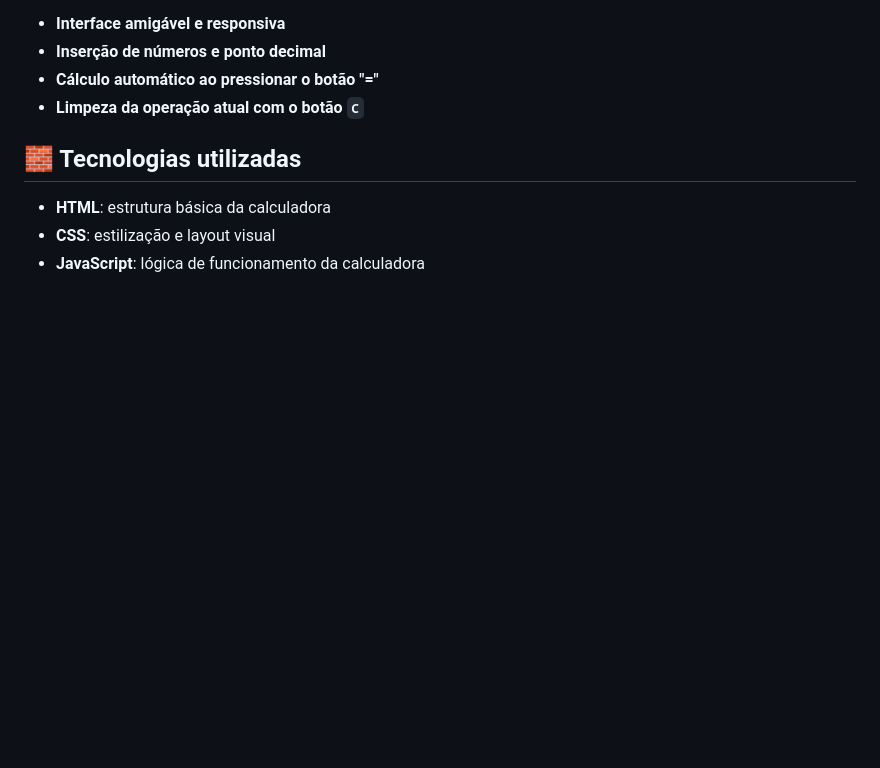
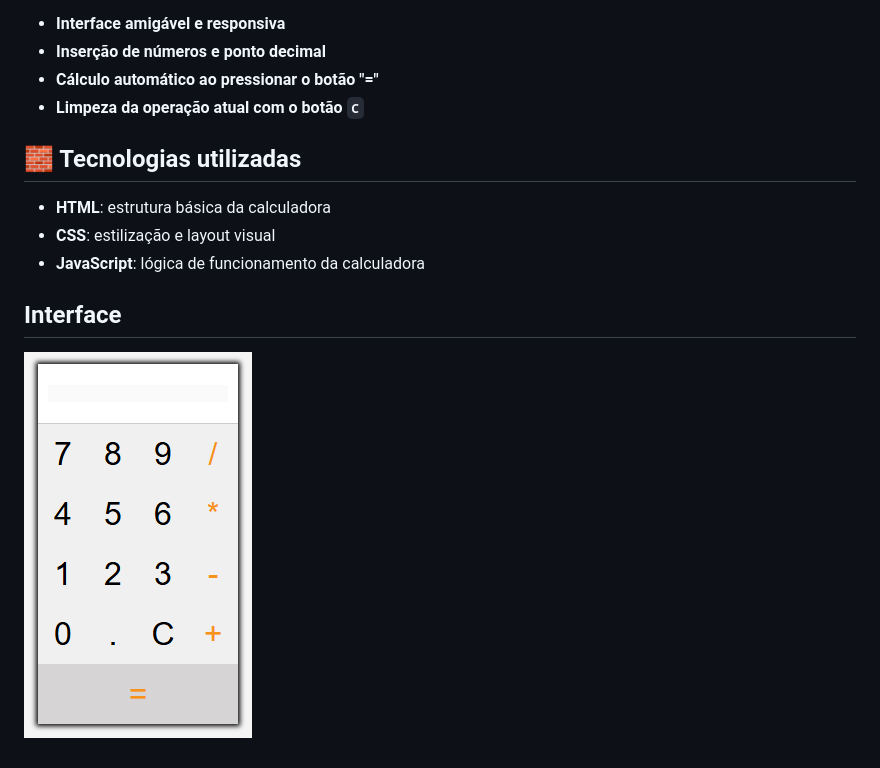
Before and after one commit to DomingosThiagoCode/Calculadora, a Markdown page: README.md, the part around the change. Drawn GitHub-style; pictures changed too: imagens/image.png (added); blank space fills up the shorter version.

Commit message:
Adição da imagem da interface

```diff
--- a/README.md
+++ b/README.md
@@ -13,3 +13,6 @@ Ela permite realizar operações básicas de **adição, subtração, multiplica
 - **HTML**: estrutura básica da calculadora
 - **CSS**: estilização e layout visual
 - **JavaScript**: lógica de funcionamento da calculadora
+
+## Interface
+![Imagem calculadora](imagens/image.png)
```
